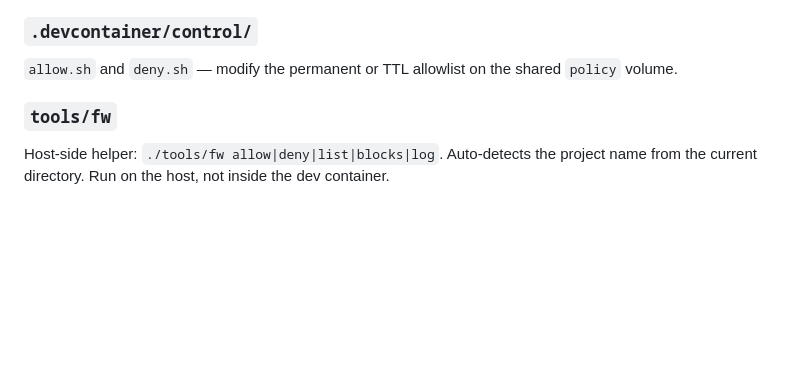
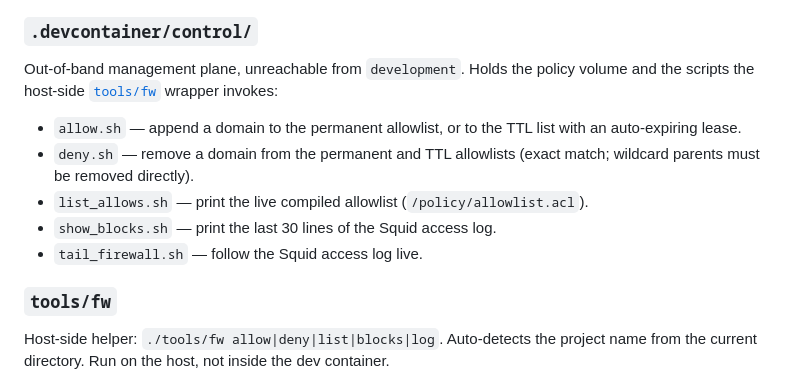
Before and after one commit to BasK80/AgenticDevcontainer, a Markdown page: README.md, the part around the change. Rendered like a GitHub page; blank space fills up the shorter version.

Commit message:
docs: describe all control scripts in README

```diff
--- a/README.md
+++ b/README.md
@@ -54,7 +54,12 @@ Defines `use-anthropic-key` / `use-foundry` / `use-anthropic` / `claude-mode` sh
 Squid image: `squid.conf` (ACL), `allowlist.default` (baked-in default domain list), `entrypoint.sh`, `watcher.sh` (hot-reloads policy every 5s and after `allow`/`deny`), `blockfeed.sh` (read-only HTTP feed of recent blocks on `:8099`).
 
 ### `.devcontainer/control/`
-`allow.sh` and `deny.sh` — modify the permanent or TTL allowlist on the shared `policy` volume.
+Out-of-band management plane, unreachable from `development`. Holds the policy volume and the scripts the host-side [`tools/fw`](tools/fw) wrapper invokes:
+- `allow.sh` — append a domain to the permanent allowlist, or to the TTL list with an auto-expiring lease.
+- `deny.sh` — remove a domain from the permanent and TTL allowlists (exact match; wildcard parents must be removed directly).
+- `list_allows.sh` — print the live compiled allowlist (`/policy/allowlist.acl`).
+- `show_blocks.sh` — print the last 30 lines of the Squid access log.
+- `tail_firewall.sh` — follow the Squid access log live.
 
 ### `tools/fw`
 Host-side helper: `./tools/fw allow|deny|list|blocks|log`. Auto-detects the project name from the current directory. Run on the host, not inside the dev container.
```
